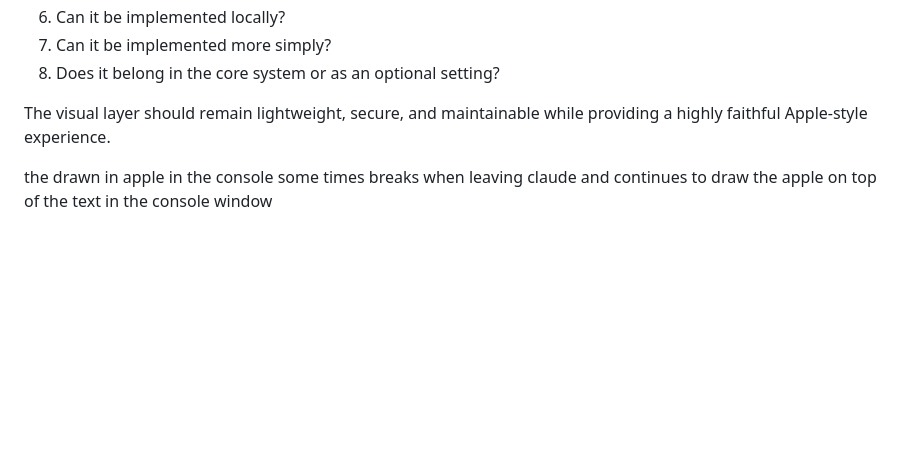
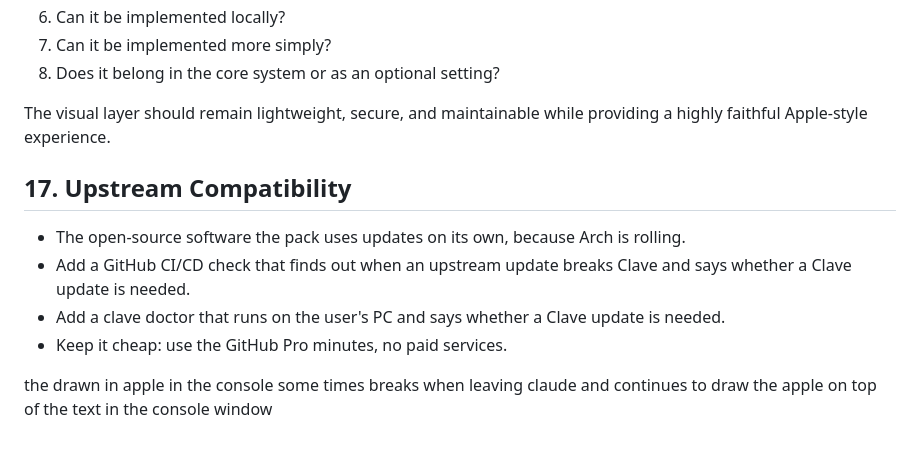
Before and after one commit to Andrew-most-likely/clave, a Markdown page: Notes.md, the part around the change. Drawn GitHub-style; blank space fills up the shorter version.

```diff
--- a/Notes.md
+++ b/Notes.md
@@ -283,4 +283,11 @@
 
  The visual layer should remain lightweight, secure, and maintainable while providing a highly faithful Apple-style experience.
 
+ ## 17\. Upstream Compatibility
+
+ - The open-source software the pack uses updates on its own, because Arch is rolling.
+- Add a GitHub CI/CD check that finds out when an upstream update breaks Clave and says whether a Clave update is needed.
+- Add a clave doctor that runs on the user's PC and says whether a Clave update is needed.
+- Keep it cheap: use the GitHub Pro minutes, no paid services.
+
  the drawn in apple in the console some times breaks when leaving claude and continues to draw the apple on top of the text in the console window
```
Also changed, not shown: docs/PROJECT_PLAN.md (+70 -0 lines).
